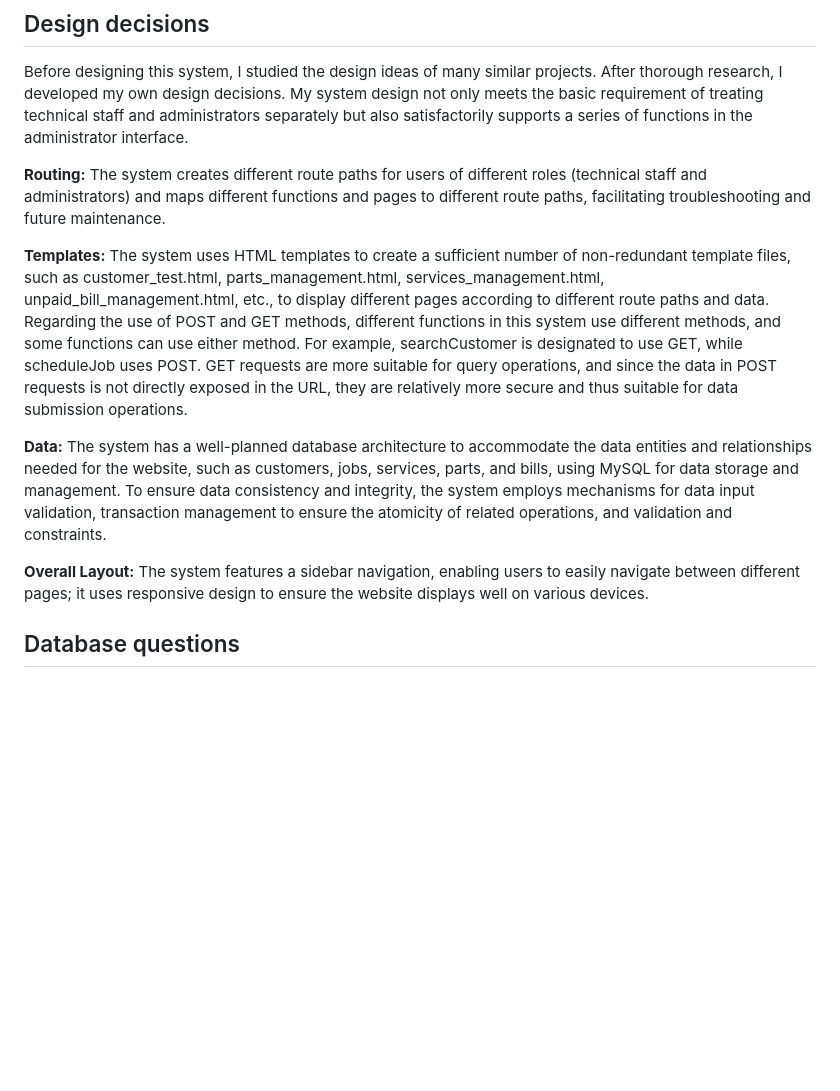
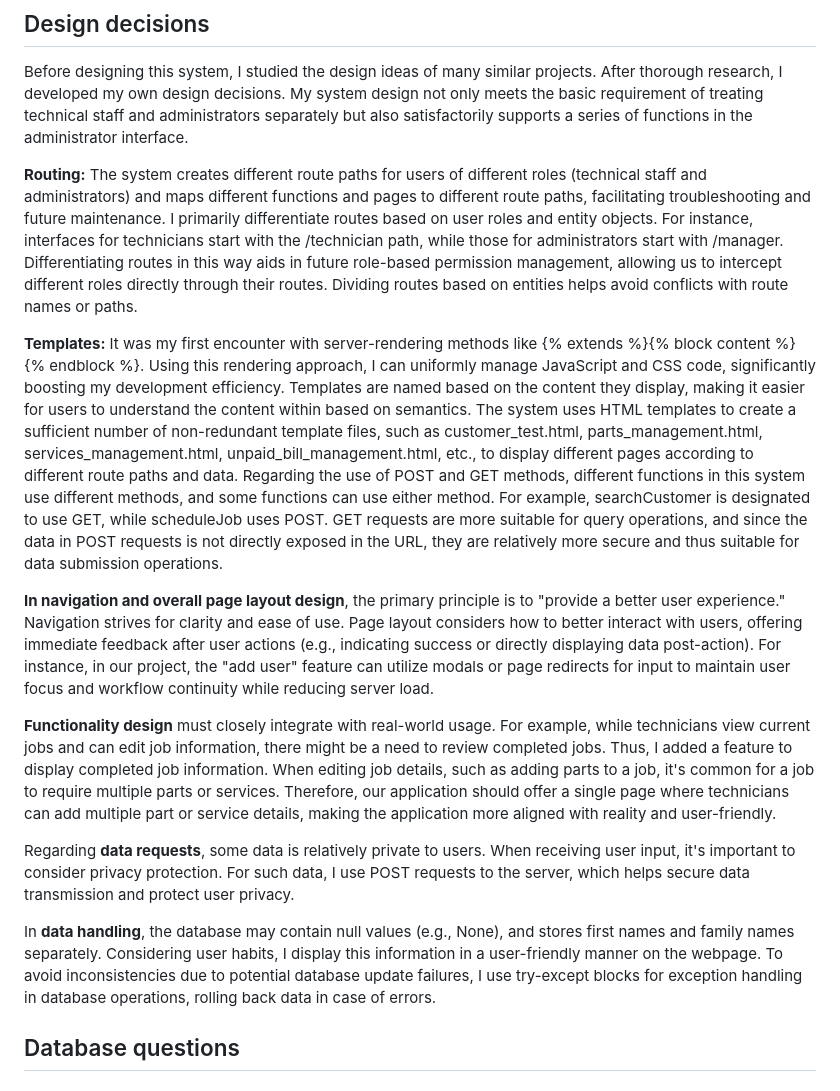
Before and after one commit to xiaoxiadxxsummer/spb, a Markdown page: README.md, the part around the change. Rendered like a GitHub page; blank space fills up the shorter version.

```diff
--- a/README.md
+++ b/README.md
@@ -11,13 +11,17 @@ In practical applications, the frontend's requests are sent to the backend in th
 
 Before designing this system, I studied the design ideas of many similar projects. After thorough research, I developed my own design decisions. My system design not only meets the basic requirement of treating technical staff and administrators separately but also satisfactorily supports a series of functions in the administrator interface.
 
-**Routing:** The system creates different route paths for users of different roles (technical staff and administrators) and maps different functions and pages to different route paths, facilitating troubleshooting and future maintenance.
+**Routing:** The system creates different route paths for users of different roles (technical staff and administrators) and maps different functions and pages to different route paths, facilitating troubleshooting and future maintenance. I primarily differentiate routes based on user roles and entity objects. For instance, interfaces for technicians start with the /technician path, while those for administrators start with /manager. Differentiating routes in this way aids in future role-based permission management, allowing us to intercept different roles directly through their routes. Dividing routes based on entities helps avoid conflicts with route names or paths.
 
-**Templates:** The system uses HTML templates to create a sufficient number of non-redundant template files, such as customer_test.html, parts_management.html, services_management.html, unpaid_bill_management.html, etc., to display different pages according to different route paths and data. Regarding the use of POST and GET methods, different functions in this system use different methods, and some functions can use either method. For example, searchCustomer is designated to use GET, while scheduleJob uses POST. GET requests are more suitable for query operations, and since the data in POST requests is not directly exposed in the URL, they are relatively more secure and thus suitable for data submission operations.
+**Templates:**  It was my first encounter with server-rendering methods like {% extends %}{% block content %}{% endblock %}. Using this rendering approach, I can uniformly manage JavaScript and CSS code, significantly boosting my development efficiency. Templates are named based on the content they display, making it easier for users to understand the content within based on semantics. The system uses HTML templates to create a sufficient number of non-redundant template files, such as customer_test.html, parts_management.html, services_management.html, unpaid_bill_management.html, etc., to display different pages according to different route paths and data. Regarding the use of POST and GET methods, different functions in this system use different methods, and some functions can use either method. For example, searchCustomer is designated to use GET, while scheduleJob uses POST. GET requests are more suitable for query operations, and since the data in POST requests is not directly exposed in the URL, they are relatively more secure and thus suitable for data submission operations.
 
-**Data:** The system has a well-planned database architecture to accommodate the data entities and relationships needed for the website, such as customers, jobs, services, parts, and bills, using MySQL for data storage and management. To ensure data consistency and integrity, the system employs mechanisms for data input validation, transaction management to ensure the atomicity of related operations, and validation and constraints.
+**In navigation and overall page layout design**, the primary principle is to "provide a better user experience." Navigation strives for clarity and ease of use. Page layout considers how to better interact with users, offering immediate feedback after user actions (e.g., indicating success or directly displaying data post-action). For instance, in our project, the "add user" feature can utilize modals or page redirects for input to maintain user focus and workflow continuity while reducing server load.
 
-**Overall Layout:** The system features a sidebar navigation, enabling users to easily navigate between different pages; it uses responsive design to ensure the website displays well on various devices.
+**Functionality design** must closely integrate with real-world usage. For example, while technicians view current jobs and can edit job information, there might be a need to review completed jobs. Thus, I added a feature to display completed job information. When editing job details, such as adding parts to a job, it's common for a job to require multiple parts or services. Therefore, our application should offer a single page where technicians can add multiple part or service details, making the application more aligned with reality and user-friendly.
+
+Regarding **data requests**, some data is relatively private to users. When receiving user input, it's important to consider privacy protection. For such data, I use POST requests to the server, which helps secure data transmission and protect user privacy.
+
+In **data handling**, the database may contain null values (e.g., None), and stores first names and family names separately. Considering user habits, I display this information in a user-friendly manner on the webpage. To avoid inconsistencies due to potential database update failures, I use try-except blocks for exception handling in database operations, rolling back data in case of errors.
 
 ## Database questions
 ### 1.  What SQL statement creates the job table and defines its fields/columns?
```
